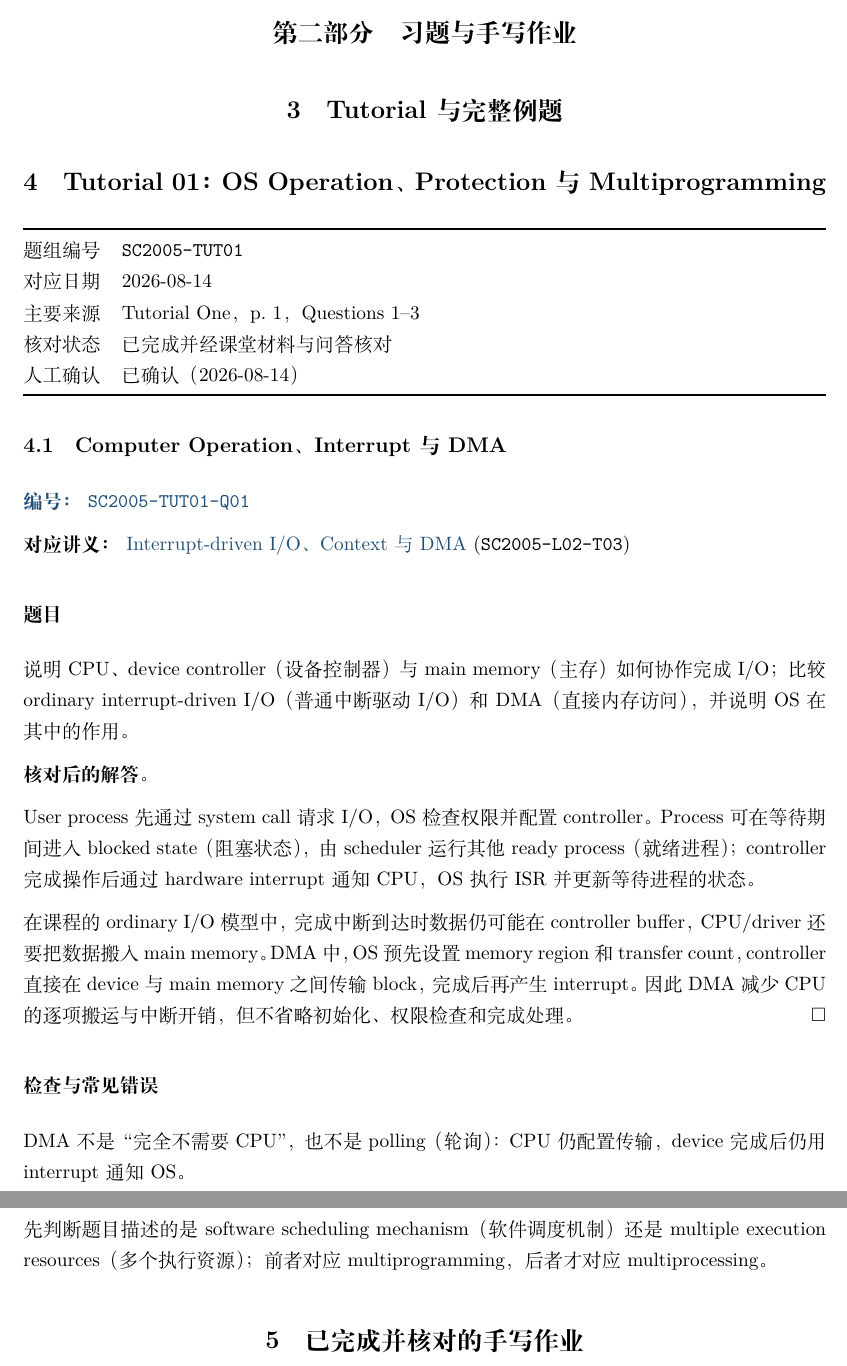
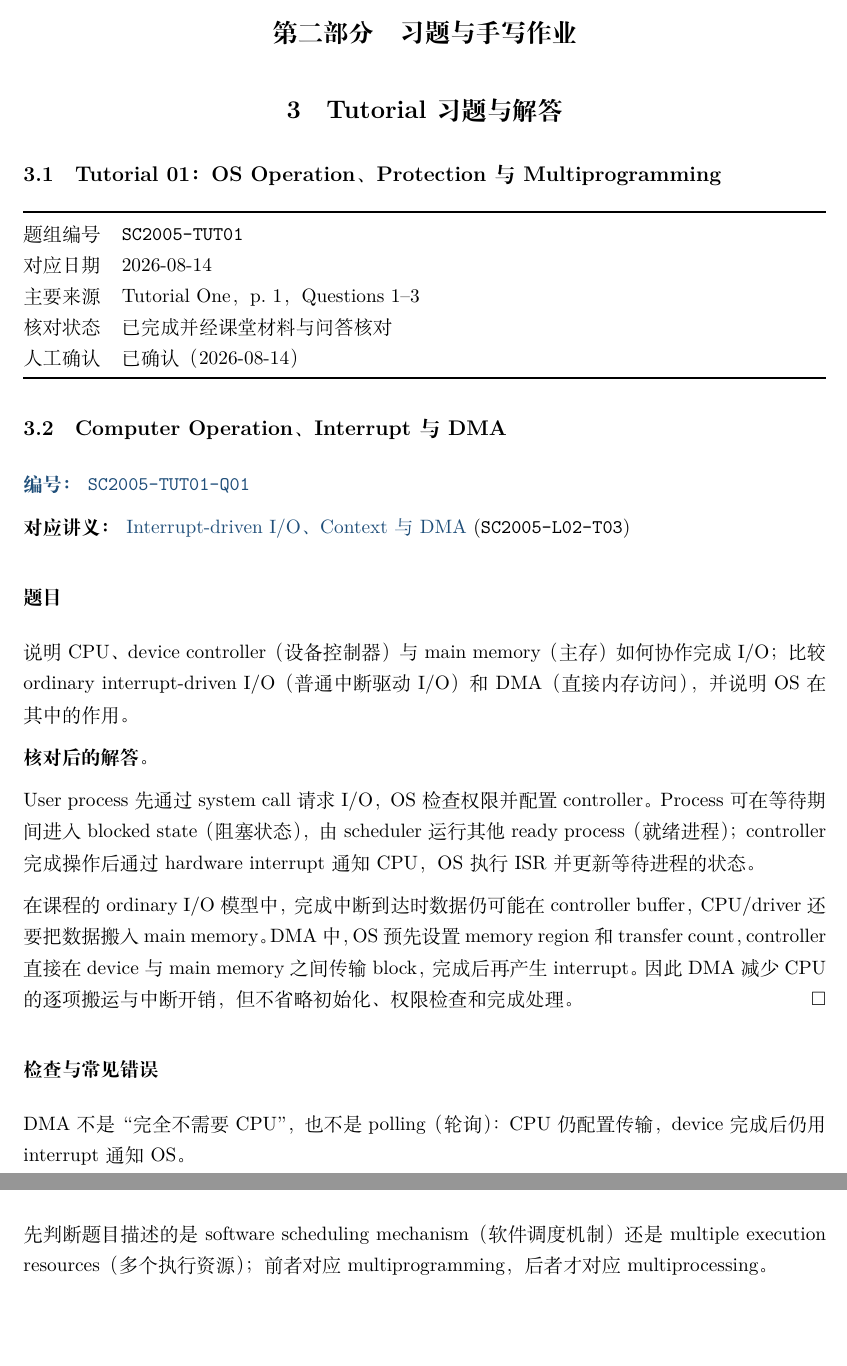
Before and after one commit to tigerdyger/NTU-CCDS-Courses, a LaTeX document (courses/sc2005/main.tex, which reads courses/sc2005/exercises/tutorials/index.tex, courses/sc2005/exercises/tutorials/tutorial-01.tex): two parts of pages 9 and 11 of 11 before the commit and two parts of pages 8 and 10 of 10 after it, joined at a grey line, cut so that both start at the same text, the shorter picture padded with empty space. Compiled offline with XeLaTeX.

Commit message:
Fix SC2005 exercise note hierarchy

```diff
--- a/courses/sc2005/exercises/tutorials/index.tex
+++ b/courses/sc2005/exercises/tutorials/index.tex
@@ -1 +1,2 @@
+\section{Tutorial 习题与解答}
 \input{exercises/tutorials/tutorial-01}
--- a/courses/sc2005/exercises/tutorials/tutorial-01.tex
+++ b/courses/sc2005/exercises/tutorials/tutorial-01.tex
@@ -3,7 +3,7 @@
 % Session date: 2026-08-14
 % Human verified: Yes
 
-\section{Tutorial 01：OS Operation、Protection 与 Multiprogramming}
+\subsection{Tutorial 01：OS Operation、Protection 与 Multiprogramming}
 \label{tutorial:SC2005-TUT01}
 
 \exercisemeta
--- a/courses/sc2005/main.tex
+++ b/courses/sc2005/main.tex
@@ -19,10 +19,8 @@
 
 \clearpage
 \part{习题与手写作业}
-\section{Tutorial 与完整例题}
+\input{exercises/lecture-examples/index}
 \input{exercises/tutorials/index}
-
-\section{已完成并核对的手写作业}
 \input{exercises/written-assignments/index}
 
 \end{document}
```
Also changed, not shown: courses/sc2005/exercises/lecture-examples/index.tex (added, +2 -0 lines), courses/sc2005/exercises/written-assignments/index.tex (+2 -2 lines).
